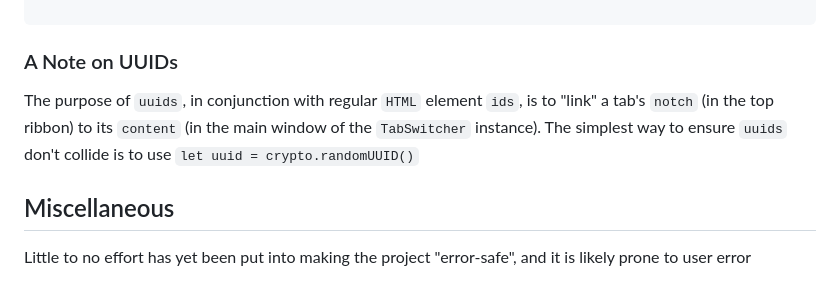
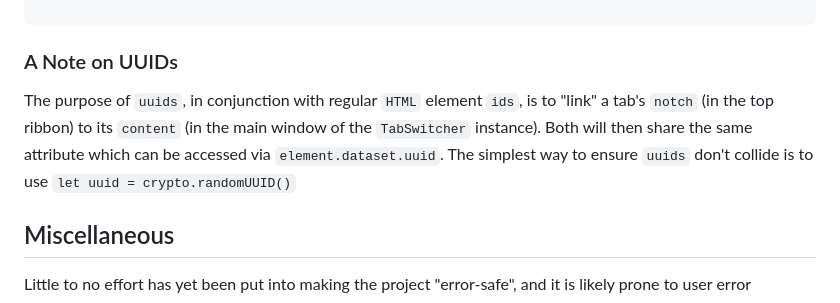
Before and after one commit to scarletti-ben/tab-switcher, a Markdown page: README.md, the part around the change. GitHub-like rendering.

Commit message:
README tweaks

````diff
--- a/README.md
+++ b/README.md
@@ -157,7 +157,7 @@ switcher.add(tabUUID, tabUUID, tabElement);
 ```
 
 ### A Note on UUIDs
-The purpose of `uuids`, in conjunction with regular `HTML` element `ids`, is to "link" a tab's `notch` (in the top ribbon) to its `content` (in the main window of the `TabSwitcher` instance). The simplest way to ensure `uuids` don't collide is to use `let uuid = crypto.randomUUID()`
+The purpose of `uuids`, in conjunction with regular `HTML` element `ids`, is to "link" a tab's `notch` (in the top ribbon) to its `content` (in the main window of the `TabSwitcher` instance). Both will then share the same attribute which can be accessed via `element.dataset.uuid`. The simplest way to ensure `uuids` don't collide is to use `let uuid = crypto.randomUUID()`
 
 ## Miscellaneous
 Little to no effort has yet been put into making the project "error-safe", and it is likely prone to user error
````
